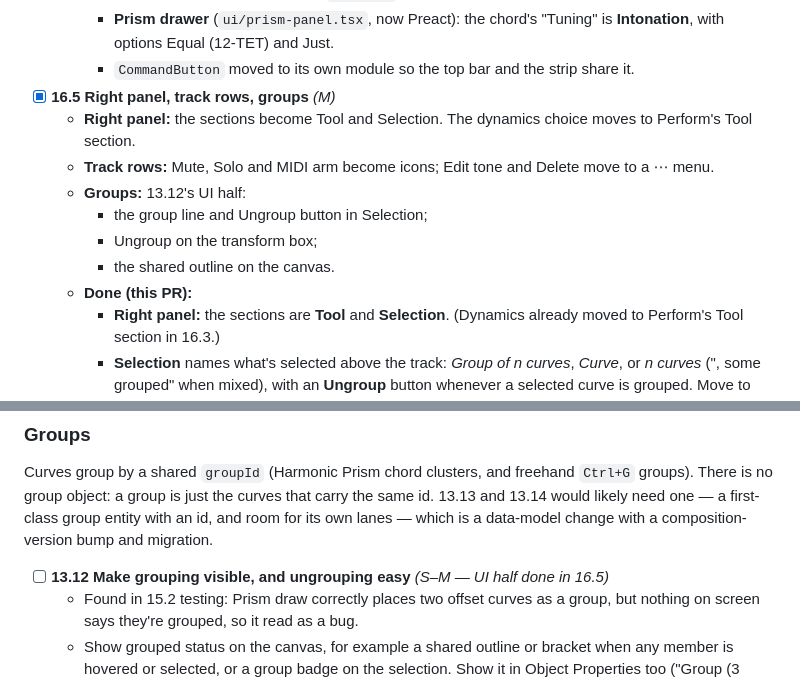
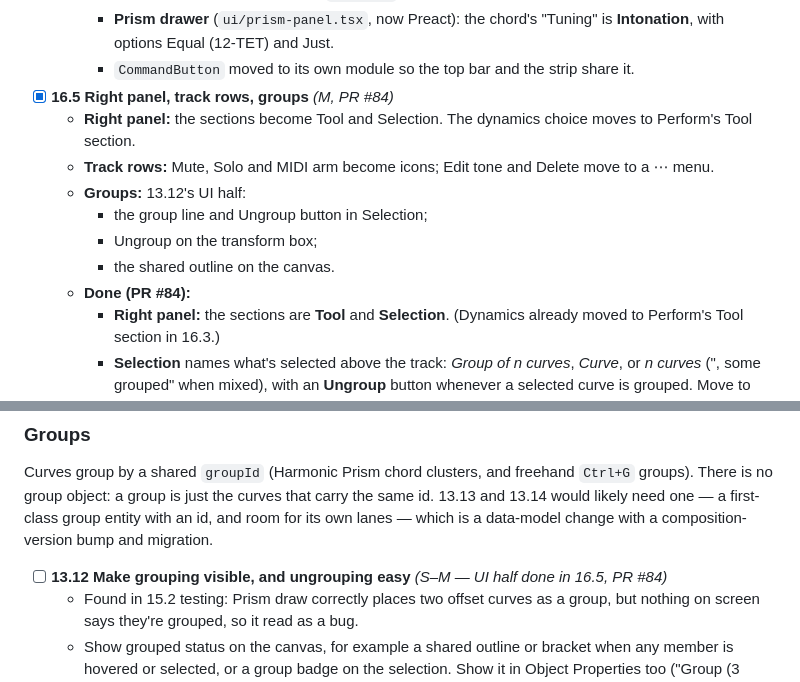
Before and after one commit to Mirimantis/SlideSynth, a Markdown page: BACKLOG.md, 2 parts joined by grey strips. Drawn GitHub-style.

Commit message:
Tag 16.5 with PR #84
Co-Authored-By: Claude Opus 5.5 <noreply@anthropic.com>

```diff
--- a/BACKLOG.md
+++ b/BACKLOG.md
@@ -299,14 +299,14 @@ Implementation comes first: block out every control so it works, then hold the d
     - **Snap drawer** (`ui/snap-panel.tsx`, now Preact): Magnetic is **Gravity** in the switch, tooltips, the preset toast and the help. The store and file fields keep their `magnetic*` names. Preset matching takes just the three feel values (`SnapFeel`).
     - **Prism drawer** (`ui/prism-panel.tsx`, now Preact): the chord's "Tuning" is **Intonation**, with options Equal (12-TET) and Just.
     - `CommandButton` moved to its own module so the top bar and the strip share it.
-- [x] **16.5 Right panel, track rows, groups** *(M)*
+- [x] **16.5 Right panel, track rows, groups** *(M, PR #84)*
   - **Right panel:** the sections become Tool and Selection. The dynamics choice moves to Perform's Tool section.
   - **Track rows:** Mute, Solo and MIDI arm become icons; Edit tone and Delete move to a ⋯ menu.
   - **Groups:** 13.12's UI half:
     - the group line and Ungroup button in Selection;
     - Ungroup on the transform box;
     - the shared outline on the canvas.
-  - **Done (this PR):**
+  - **Done (PR #84):**
     - **Right panel:** the sections are **Tool** and **Selection**. (Dynamics already moved to Perform's Tool section in 16.3.)
     - **Selection** names what's selected above the track: *Group of n curves*, *Curve*, or *n curves* (", some grouped" when mixed), with an **Ungroup** button whenever a selected curve is grouped. Move to track stays for one movable unit.
     - **Track rows:** Mute (speaker), Solo (headphones) and MIDI arm (MIDI socket) are icon toggles with `aria-pressed`; Edit tone… and Delete track sit in a ⋯ menu (`ActionMenuButton` in `ui/menu.tsx`, fixed to the viewport so the panel doesn't clip it). The letters M S I T X are gone.
@@ -391,7 +391,7 @@ Resume after Phase 16. Grouped by area; roughly easiest-first within a group.
 
 Curves group by a shared `groupId` (Harmonic Prism chord clusters, and freehand `Ctrl+G` groups). There is no group object: a group is just the curves that carry the same id. 13.13 and 13.14 would likely need one — a first-class group entity with an id, and room for its own lanes — which is a data-model change with a composition-version bump and migration.
 
-- [ ] **13.12 Make grouping visible, and ungrouping easy** *(S–M — UI half done in 16.5)*
+- [ ] **13.12 Make grouping visible, and ungrouping easy** *(S–M — UI half done in 16.5, PR #84)*
   - Found in 15.2 testing: Prism draw correctly places two offset curves as a group, but nothing on screen says they're grouped, so it read as a bug.
   - Show grouped status on the canvas, for example a shared outline or bracket when any member is hovered or selected, or a group badge on the selection. Show it in Object Properties too ("Group (3 curves)" exists only for the Move-to-track picker today).
   - Put Ungroup somewhere easier to reach than `Ctrl+Shift+G` and the right-click menu: a button in Object Properties when a group is selected, and on the transform box.
```
